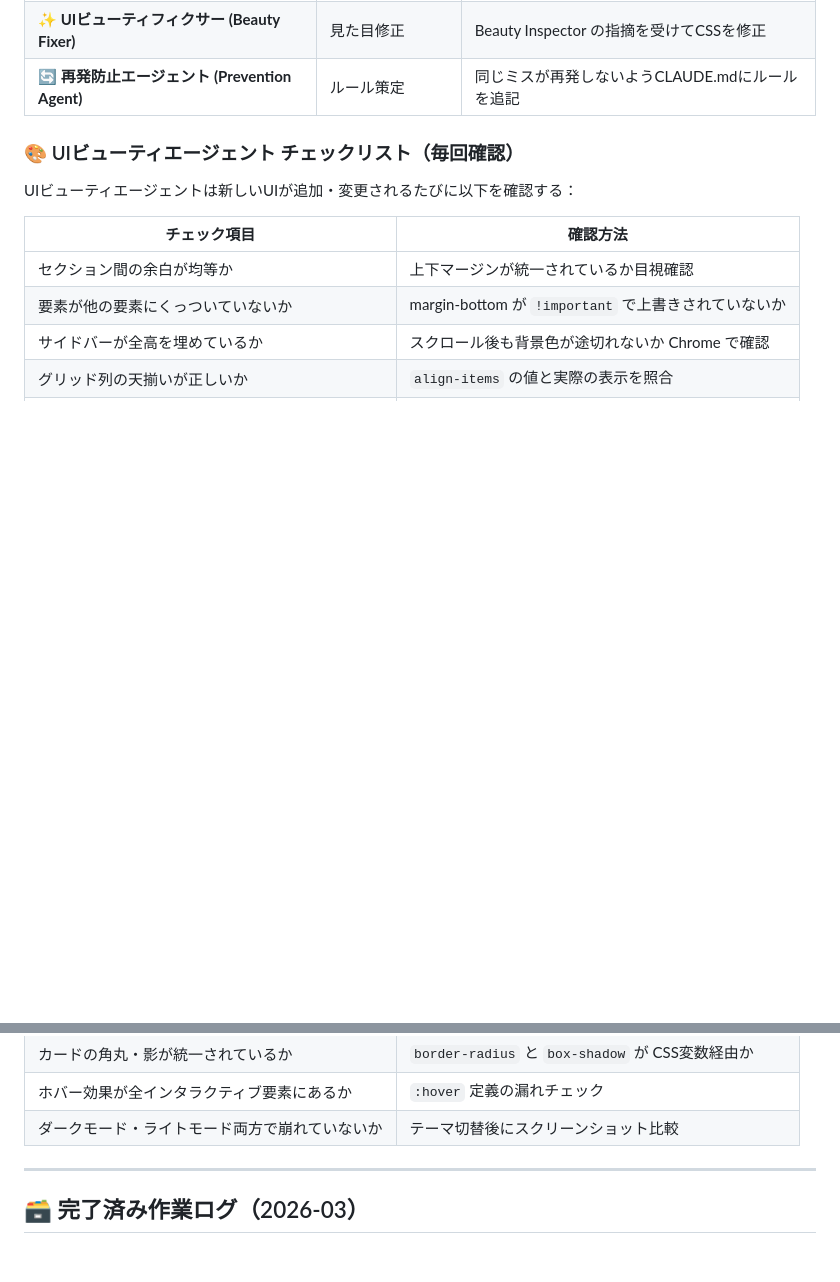
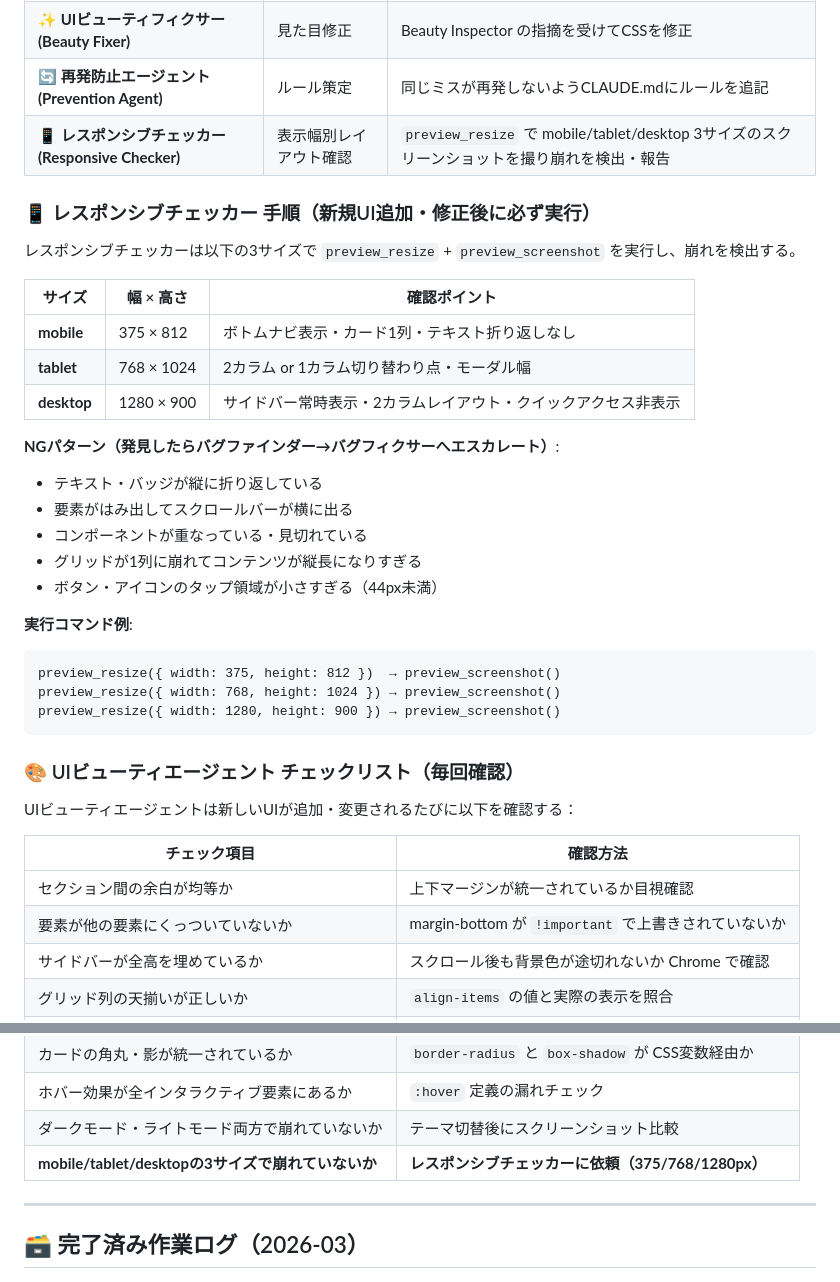
Before and after one commit to ni1214/portal, a Markdown page: CLAUDE.md, 2 parts joined by grey strips. GitHub-like rendering; blank space fills up the shorter version.

Commit message:
docs: レスポンシブチェッカーエージェントをCLAUDE.mdに追加

````diff
--- a/CLAUDE.md
+++ b/CLAUDE.md
@@ -393,6 +393,31 @@ assigned_tasks/{taskId}
 | **🎨 UIビューティエージェント (Beauty Inspector)** | 見た目の美しさ監視 | 余白・整列・間隔・色・タイポグラフィの粗を見つける |
 | **✨ UIビューティフィクサー (Beauty Fixer)** | 見た目修正 | Beauty Inspector の指摘を受けてCSSを修正 |
 | **🔄 再発防止エージェント (Prevention Agent)** | ルール策定 | 同じミスが再発しないようCLAUDE.mdにルールを追記 |
+| **📱 レスポンシブチェッカー (Responsive Checker)** | 表示幅別レイアウト確認 | `preview_resize` で mobile/tablet/desktop 3サイズのスクリーンショットを撮り崩れを検出・報告 |
+
+### 📱 レスポンシブチェッカー 手順（新規UI追加・修正後に必ず実行）
+
+レスポンシブチェッカーは以下の3サイズで `preview_resize` + `preview_screenshot` を実行し、崩れを検出する。
+
+| サイズ | 幅 × 高さ | 確認ポイント |
+|---|---|---|
+| **mobile** | 375 × 812 | ボトムナビ表示・カード1列・テキスト折り返しなし |
+| **tablet** | 768 × 1024 | 2カラム or 1カラム切り替わり点・モーダル幅 |
+| **desktop** | 1280 × 900 | サイドバー常時表示・2カラムレイアウト・クイックアクセス非表示 |
+
+**NGパターン（発見したらバグファインダー→バグフィクサーへエスカレート）**:
+- テキスト・バッジが縦に折り返している
+- 要素がはみ出してスクロールバーが横に出る
+- コンポーネントが重なっている・見切れている
+- グリッドが1列に崩れてコンテンツが縦長になりすぎる
+- ボタン・アイコンのタップ領域が小さすぎる（44px未満）
+
+**実行コマンド例**:
+```
+preview_resize({ width: 375, height: 812 })  → preview_screenshot()
+preview_resize({ width: 768, height: 1024 }) → preview_screenshot()
+preview_resize({ width: 1280, height: 900 }) → preview_screenshot()
+```
 
 ### 🎨 UIビューティエージェント チェックリスト（毎回確認）
 
@@ -408,6 +433,7 @@ UIビューティエージェントは新しいUIが追加・変更されるた
 | カードの角丸・影が統一されているか | `border-radius` と `box-shadow` が CSS変数経由か |
 | ホバー効果が全インタラクティブ要素にあるか | `:hover` 定義の漏れチェック |
 | ダークモード・ライトモード両方で崩れていないか | テーマ切替後にスクリーンショット比較 |
+| **mobile/tablet/desktopの3サイズで崩れていないか** | **レスポンシブチェッカーに依頼（375/768/1280px）** |
 
 ---
 
````
